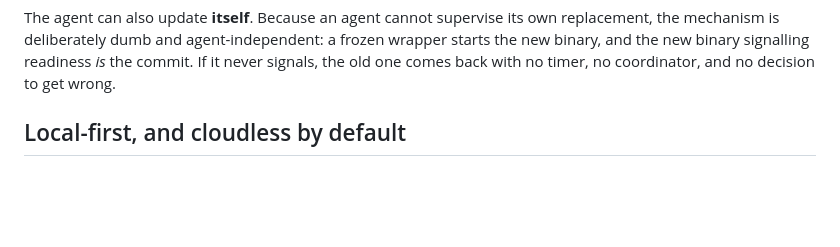
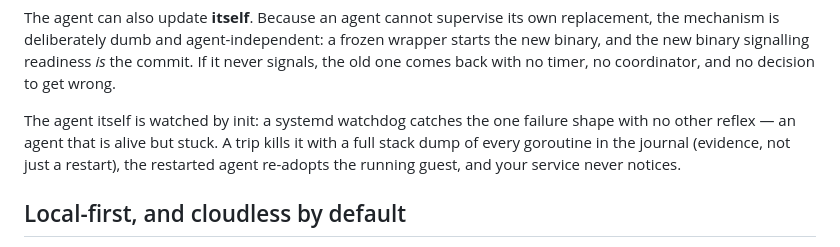
Before and after one commit to briardhq/briard, a Markdown page: ARCHITECTURE.md, the part around the change. Rendered like a GitHub page; blank space fills up the shorter version.

```diff
--- a/ARCHITECTURE.md
+++ b/ARCHITECTURE.md
@@ -85,6 +85,11 @@ The agent can also update **itself**. Because an agent cannot supervise its own
 replacement, the mechanism is deliberately dumb and agent-independent: a frozen wrapper
 starts the new binary, and the new binary signalling readiness *is* the commit. If it never
 signals, the old one comes back with no timer, no coordinator, and no decision to get wrong.
+
+The agent itself is watched by init: a systemd watchdog catches the one failure shape with
+no other reflex — an agent that is alive but stuck. A trip kills it with a full stack dump
+of every goroutine in the journal (evidence, not just a restart), the restarted agent
+re-adopts the running guest, and your service never notices.
 
 ## Local-first, and cloudless by default
 
```
Also changed, not shown: CONTRIBUTING.md (+19 -0 lines), README.md (+9 -5 lines).
